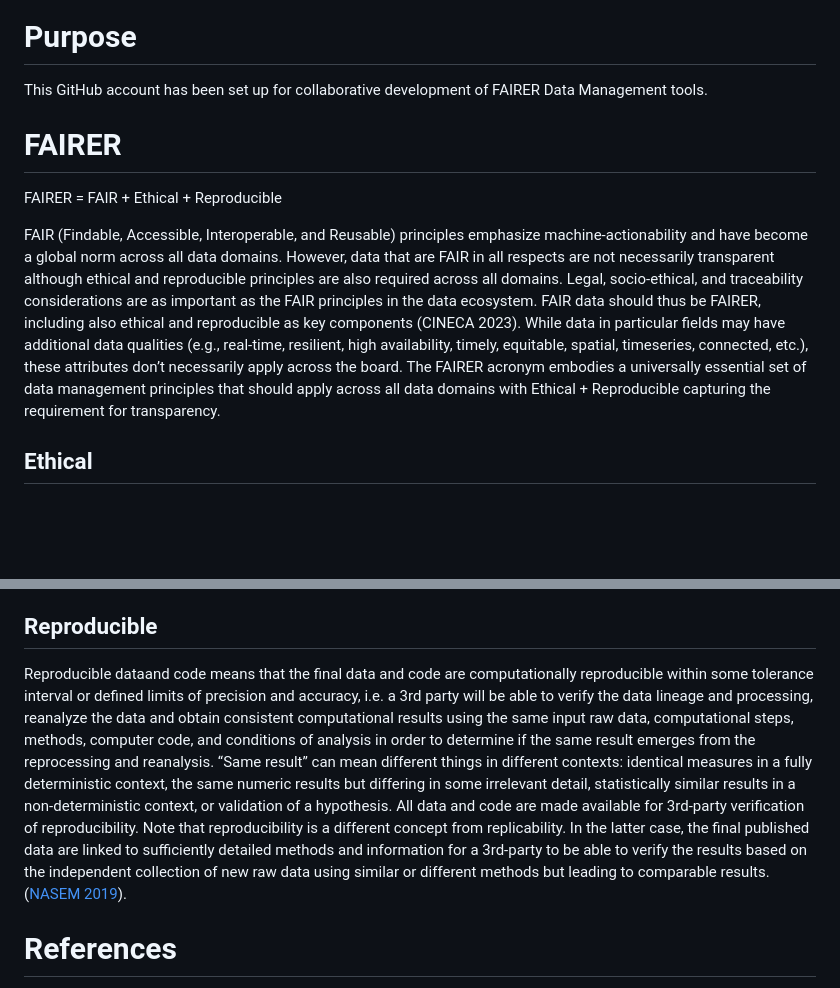
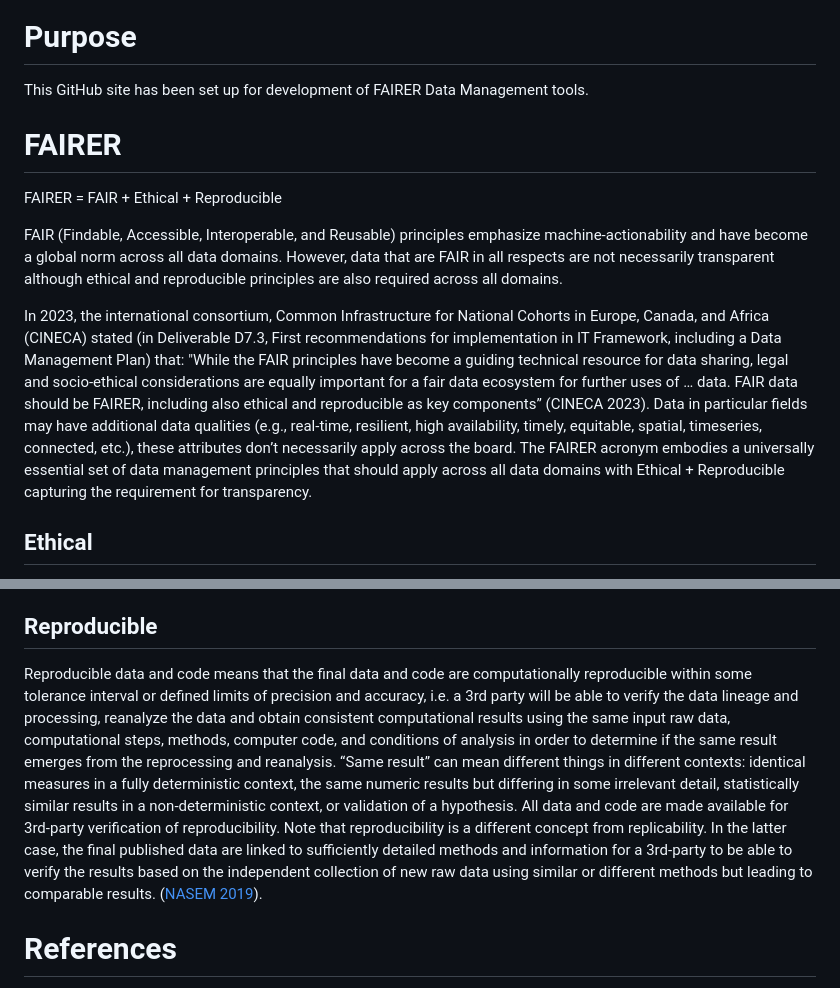
Before and after one commit to FAIRERdata/.github, a Markdown page: README.md, 2 parts joined by grey strips. Drawn GitHub-style; blank space fills up the shorter version.

Commit message:
Update README.md
Minor edits.

```diff
--- a/README.md
+++ b/README.md
@@ -1,14 +1,16 @@
 ![FAIRER logo](https://github.com/FAIRERdata/FAIRERdata/assets/159581967/601244a7-c159-4fcd-9966-20713cd14d3c)
 # Purpose
-This GitHub account has been set up for collaborative development of FAIRER Data Management tools.
+This GitHub site has been set up for development of FAIRER Data Management tools.
 # FAIRER
 FAIRER = FAIR + Ethical + Reproducible
 
-FAIR (Findable, Accessible, Interoperable, and Reusable) principles emphasize machine-actionability and have become a global norm across all data domains. However, data that are FAIR in all respects are not necessarily transparent although ethical and reproducible principles are also required across all domains. Legal, socio-ethical, and traceability considerations are as important as the FAIR principles in the data ecosystem. FAIR data should thus be FAIRER, including also ethical and reproducible as key components (CINECA 2023). While data in particular fields may have additional data qualities (e.g., real-time, resilient, high availability, timely, equitable, spatial, timeseries, connected, etc.), these attributes don’t necessarily apply across the board. The FAIRER acronym embodies a universally essential set of data management principles that should apply across all data domains with Ethical + Reproducible capturing the requirement for transparency.
+FAIR (Findable, Accessible, Interoperable, and Reusable) principles emphasize machine-actionability and have become a global norm across all data domains. However, data that are FAIR in all respects are not necessarily transparent although ethical and reproducible principles are also required across all domains.
+
+In 2023, the international consortium, Common Infrastructure for National Cohorts in Europe, Canada, and Africa (CINECA) stated (in Deliverable D7.3, First recommendations for implementation in IT Framework, including a Data Management Plan) that: "While the FAIR principles have become a guiding technical resource for data sharing, legal and socio-ethical considerations are equally important for a fair data ecosystem for further uses of … data. FAIR data should be FAIRER, including also ethical and reproducible as key components” (CINECA 2023). Data in particular fields may have additional data qualities (e.g., real-time, resilient, high availability, timely, equitable, spatial, timeseries, connected, etc.), these attributes don’t necessarily apply across the board. The FAIRER acronym embodies a universally essential set of data management principles that should apply across all data domains with Ethical + Reproducible capturing the requirement for transparency.
 ## Ethical
 Ethical data means that: (a) Data are collected and managed in compliance with relevant government and professional codes of conduct, values and ethics, scientific integrity and responsible conduct of research; (b) Restricted, confidential, and sensitive data are handled appropriately, for example by implementing user authentication and controlled access to the data and and/or data anonymization and de-identification; (c) A statement is made as to whether or not Indigenous considerations exist and where applicable, Indigenous data sovereignty is respected and data are managed in accordance with [CARE](https://www.gida-global.org/care), [OCAP](https://fnigc.ca/ocap-training/) and [UNDRIP](https://www.un.org/development/desa/indigenouspeoples/wp-content/uploads/sites/19/2018/11/UNDRIP_E_web.pdf) principles; (d) Data assets are managed in a manner such that data used as input to Big Data or Artificial Intelligence applications can be confirmed to be relevant, accurate, and up-to-date, and can be tested for unintended biases ([TBS Directive 2019](https://www.tbs-sct.canada.ca/pol/doc-eng.aspx?id=32592)); (e) Contributors and contact person information is provided.
 ## Reproducible
-Reproducible dataand code means that the final data and code are computationally reproducible within some tolerance interval or defined limits of precision and accuracy, i.e. a 3rd party will be able to verify the data lineage and processing, reanalyze the data and obtain consistent computational results using the same input raw data, computational steps, methods, computer code, and conditions of analysis in order to determine if the same result emerges from the reprocessing and reanalysis. “Same result” can mean different things in different contexts: identical measures in a fully deterministic context, the same numeric results but differing in some irrelevant detail, statistically similar results in a non-deterministic context, or validation of a hypothesis. All data and code are made available for 3rd-party verification of reproducibility. Note that reproducibility is a different concept from replicability. In the latter case, the final published data are linked to sufficiently detailed methods and information for a 3rd-party to be able to verify the results based on the independent collection of new raw data using similar or different methods but leading to comparable results. ([NASEM 2019](https://sites.nationalacademies.org/sites/reproducibility-in-science/index.htm)).
+Reproducible data and code means that the final data and code are computationally reproducible within some tolerance interval or defined limits of precision and accuracy, i.e. a 3rd party will be able to verify the data lineage and processing, reanalyze the data and obtain consistent computational results using the same input raw data, computational steps, methods, computer code, and conditions of analysis in order to determine if the same result emerges from the reprocessing and reanalysis. “Same result” can mean different things in different contexts: identical measures in a fully deterministic context, the same numeric results but differing in some irrelevant detail, statistically similar results in a non-deterministic context, or validation of a hypothesis. All data and code are made available for 3rd-party verification of reproducibility. Note that reproducibility is a different concept from replicability. In the latter case, the final published data are linked to sufficiently detailed methods and information for a 3rd-party to be able to verify the results based on the independent collection of new raw data using similar or different methods but leading to comparable results. ([NASEM 2019](https://sites.nationalacademies.org/sites/reproducibility-in-science/index.htm)).
 # References
 Logo adapted by Dominique Charles from: Sangya Pundir [license CC BY SA]([https://pages.github.com/](https://creativecommons.org/licenses/by-sa/4.0/deed.en)https://creativecommons.org/licenses/by-sa/4.0/deed.en)
 
```
